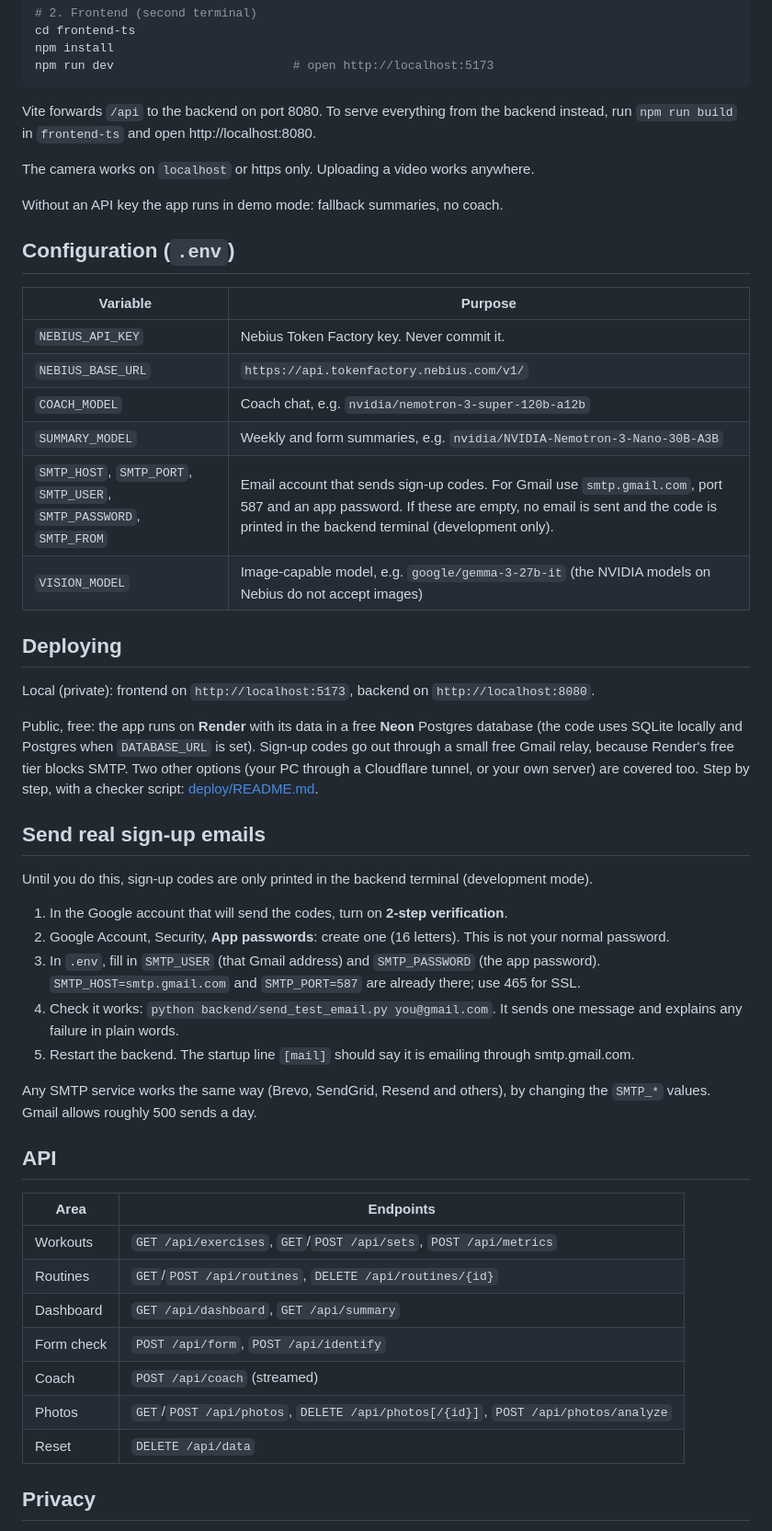
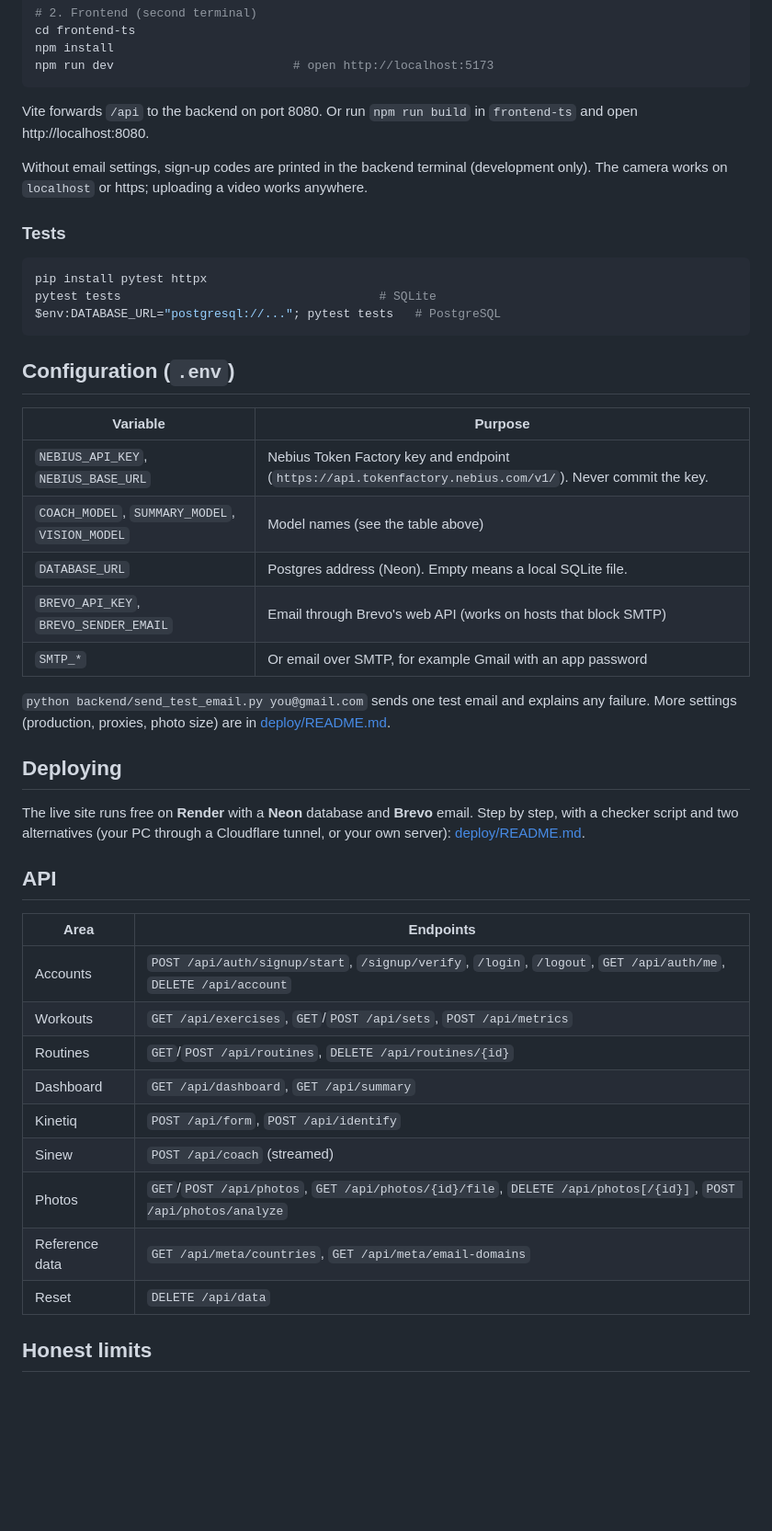
Before and after one commit to NuhaidN22/RepSight--AI-Fitness-Assistant, a Markdown page: README.md, the part around one of its changes. Shown at 92% size. Rendered like a GitHub page; blank space fills up the shorter version.

````diff
--- a/README.md
+++ b/README.md
@@ -49,52 +81,46 @@ npm install
 npm run dev                         # open http://localhost:5173
 ```
 
-Vite forwards `/api` to the backend on port 8080. To serve everything from the backend instead, run `npm run build` in `frontend-ts` and open http://localhost:8080.
+Vite forwards `/api` to the backend on port 8080. Or run `npm run build` in `frontend-ts` and open http://localhost:8080.
 
-The camera works on `localhost` or https only. Uploading a video works anywhere.
+Without email settings, sign-up codes are printed in the backend terminal (development only). The camera works on `localhost` or https; uploading a video works anywhere.
 
-Without an API key the app runs in demo mode: fallback summaries, no coach.
+### Tests
+```powershell
+pip install pytest httpx
+pytest tests                                    # SQLite
+$env:DATABASE_URL="postgresql://..."; pytest tests   # PostgreSQL
+```
 
 ## Configuration (`.env`)
 
 | Variable | Purpose |
 | --- | --- |
-| `NEBIUS_API_KEY` | Nebius Token Factory key. Never commit it. |
-| `NEBIUS_BASE_URL` | `https://api.tokenfactory.nebius.com/v1/` |
-| `COACH_MODEL` | Coach chat, e.g. `nvidia/nemotron-3-super-120b-a12b` |
-| `SUMMARY_MODEL` | Weekly and form summaries, e.g. `nvidia/NVIDIA-Nemotron-3-Nano-30B-A3B` |
-| `SMTP_HOST`, `SMTP_PORT`, `SMTP_USER`, `SMTP_PASSWORD`, `SMTP_FROM` | Email account that sends sign-up codes. For Gmail use `smtp.gmail.com`, port 587 and an app password. If these are empty, no email is sent and the code is printed in the backend terminal (development only). |
-| `VISION_MODEL` | Image-capable model, e.g. `google/gemma-3-27b-it` (the NVIDIA models on Nebius do not accept images) |
+| `NEBIUS_API_KEY`, `NEBIUS_BASE_URL` | Nebius Token Factory key and endpoint (`https://api.tokenfactory.nebius.com/v1/`). Never commit the key. |
+| `COACH_MODEL`, `SUMMARY_MODEL`, `VISION_MODEL` | Model names (see the table above) |
+| `DATABASE_URL` | Postgres address (Neon). Empty means a local SQLite file. |
+| `BREVO_API_KEY`, `BREVO_SENDER_EMAIL` | Email through Brevo's web API (works on hosts that block SMTP) |
+| `SMTP_*` | Or email over SMTP, for example Gmail with an app password |
+
+`python backend/send_test_email.py you@gmail.com` sends one test email and explains any failure. More settings (production, proxies, photo size) are in [deploy/README.md](deploy/README.md).
 
 ## Deploying
 
-Local (private): frontend on `http://localhost:5173`, backend on `http://localhost:8080`.
-
-Public, free: the app runs on **Render** with its data in a free **Neon** Postgres database (the code uses SQLite locally and Postgres when `DATABASE_URL` is set). Sign-up codes go out through a small free Gmail relay, because Render's free tier blocks SMTP. Two other options (your PC through a Cloudflare tunnel, or your own server) are covered too. Step by step, with a checker script: [deploy/README.md](deploy/README.md).
-
-## Send real sign-up emails
-
-Until you do this, sign-up codes are only printed in the backend terminal (development mode).
-
-1. In the Google account that will send the codes, turn on **2-step verification**.
-2. Google Account, Security, **App passwords**: create one (16 letters). This is not your normal password.
-3. In `.env`, fill in `SMTP_USER` (that Gmail address) and `SMTP_PASSWORD` (the app password). `SMTP_HOST=smtp.gmail.com` and `SMTP_PORT=587` are already there; use 465 for SSL.
-4. Check it works: `python backend/send_test_email.py you@gmail.com`. It sends one message and explains any failure in plain words.
-5. Restart the backend. The startup line `[mail]` should say it is emailing through smtp.gmail.com.
-
-Any SMTP service works the same way (Brevo, SendGrid, Resend and others), by changing the `SMTP_*` values. Gmail allows roughly 500 sends a day.
+The live site runs free on **Render** with a **Neon** database and **Brevo** email. Step by step, with a checker script and two alternatives (your PC through a Cloudflare tunnel, or your own server): [deploy/README.md](deploy/README.md).
 
 ## API
 
 | Area | Endpoints |
 | --- | --- |
+| Accounts | `POST /api/auth/signup/start`, `/signup/verify`, `/login`, `/logout`, `GET /api/auth/me`, `DELETE /api/account` |
 | Workouts | `GET /api/exercises`, `GET`/`POST /api/sets`, `POST /api/metrics` |
 | Routines | `GET`/`POST /api/routines`, `DELETE /api/routines/{id}` |
 | Dashboard | `GET /api/dashboard`, `GET /api/summary` |
-| Form check | `POST /api/form`, `POST /api/identify` |
-| Coach | `POST /api/coach` (streamed) |
-| Photos | `GET`/`POST /api/photos`, `DELETE /api/photos[/{id}]`, `POST /api/photos/analyze` |
+| Kinetiq | `POST /api/form`, `POST /api/identify` |
+| Sinew | `POST /api/coach` (streamed) |
+| Photos | `GET`/`POST /api/photos`, `GET /api/photos/{id}/file`, `DELETE /api/photos[/{id}]`, `POST /api/photos/analyze` |
+| Reference data | `GET /api/meta/countries`, `GET /api/meta/email-domains` |
 | Reset | `DELETE /api/data` |
 
-## Privacy
+## Honest limits
 
````
Also changed, not shown: other parts of README.md (+58 -32 lines), docs/screenshots/README.md (added, +10 -0 lines), docs/screenshots/dashboard.png (added), docs/screenshots/kinetiq.png (added), docs/screenshots/log.png (added), docs/screenshots/login.png (added), docs/screenshots/photos.png (added), docs/screenshots/sinew.png (added), 1 other file.
